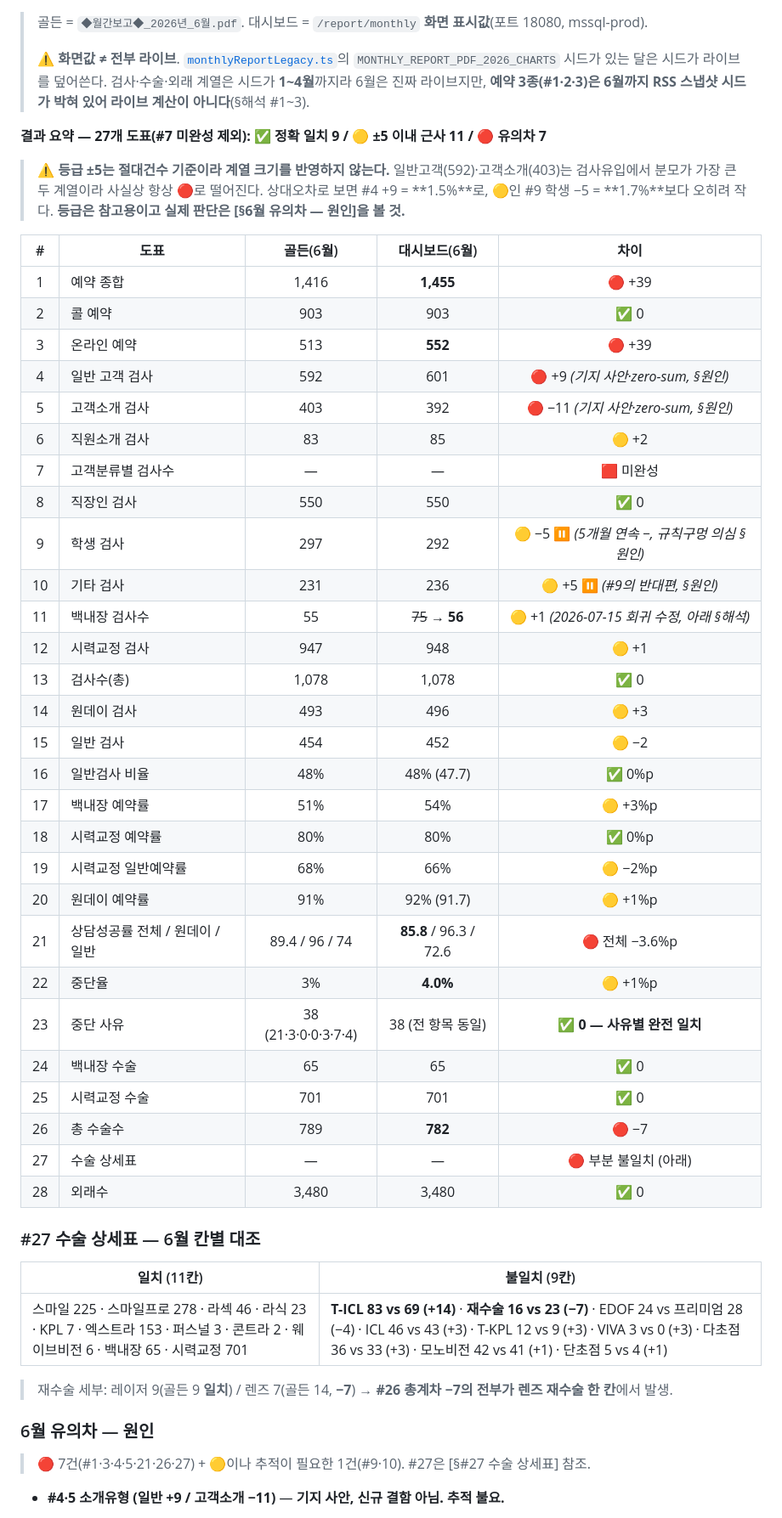
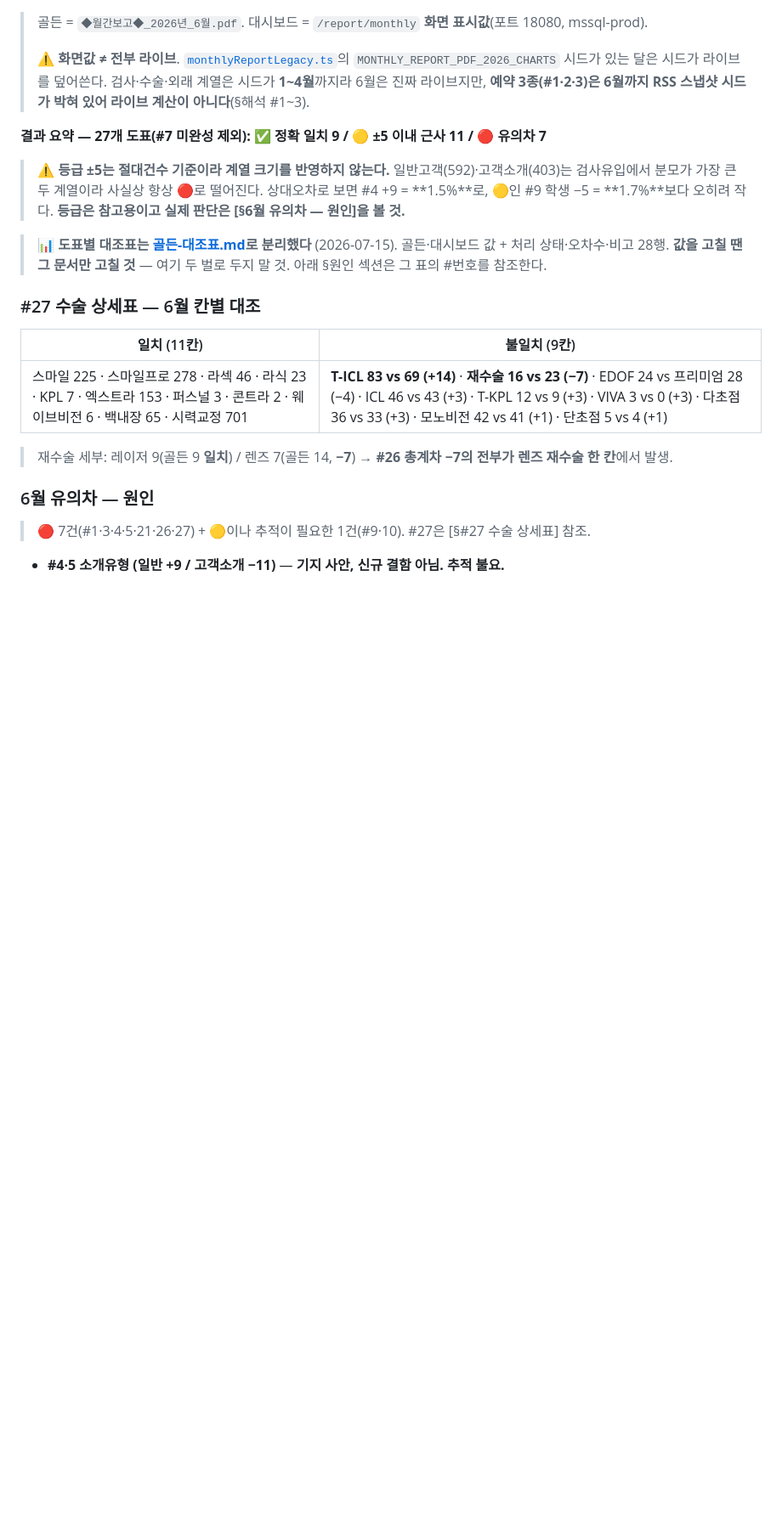
Before and after one commit to cain776/java-dashboard, a Markdown page: docs/기획/report-chart-status.md, the part around the change. Shown at 85% size. Rendered like a GitHub page; blank space fills up the shorter version.

```diff
--- a/docs/기획/report-chart-status.md
+++ b/docs/기획/report-chart-status.md
@@ -216,36 +216,8 @@
 
 > ⚠️ **등급 ±5는 절대건수 기준이라 계열 크기를 반영하지 않는다.** 일반고객(592)·고객소개(403)는 검사유입에서 분모가 가장 큰 두 계열이라 사실상 항상 🔴로 떨어진다. 상대오차로 보면 #4 +9 = **1.5%**로, 🟡인 #9 학생 −5 = **1.7%**보다 오히려 작다. **등급은 참고용이고 실제 판단은 [§6월 유의차 — 원인]을 볼 것.**
 
-| # | 도표 | 골든(6월) | 대시보드(6월) | 차이 |
-|:--:|------|:--:|:--:|:--:|
-| 1 | 예약 종합 | 1,416 | **1,455** | 🔴 +39 |
-| 2 | 콜 예약 | 903 | 903 | ✅ 0 |
-| 3 | 온라인 예약 | 513 | **552** | 🔴 +39 |
-| 4 | 일반 고객 검사 | 592 | 601 | 🔴 +9 *(기지 사안·zero-sum, §원인)* |
-| 5 | 고객소개 검사 | 403 | 392 | 🔴 −11 *(기지 사안·zero-sum, §원인)* |
-| 6 | 직원소개 검사 | 83 | 85 | 🟡 +2 |
-| 7 | 고객분류별 검사수 | — | — | 🟥 미완성 |
-| 8 | 직장인 검사 | 550 | 550 | ✅ 0 |
-| 9 | 학생 검사 | 297 | 292 | 🟡 −5 ⏸ *(5개월 연속 −, 규칙구멍 의심 §원인)* |
-| 10 | 기타 검사 | 231 | 236 | 🟡 +5 ⏸ *(#9의 반대편, §원인)* |
-| 11 | 백내장 검사수 | 55 | ~~75~~ → **56** | 🟡 +1 *(2026-07-15 회귀 수정, 아래 §해석)* |
-| 12 | 시력교정 검사 | 947 | 948 | 🟡 +1 |
-| 13 | 검사수(총) | 1,078 | 1,078 | ✅ 0 |
-| 14 | 원데이 검사 | 493 | 496 | 🟡 +3 |
-| 15 | 일반 검사 | 454 | 452 | 🟡 −2 |
-| 16 | 일반검사 비율 | 48% | 48% (47.7) | ✅ 0%p |
-| 17 | 백내장 예약률 | 51% | 54% | 🟡 +3%p |
-| 18 | 시력교정 예약률 | 80% | 80% | ✅ 0%p |
-| 19 | 시력교정 일반예약률 | 68% | 66% | 🟡 −2%p |
-| 20 | 원데이 예약률 | 91% | 92% (91.7) | 🟡 +1%p |
-| 21 | 상담성공률 전체 / 원데이 / 일반 | 89.4 / 96 / 74 | **85.8** / 96.3 / 72.6 | 🔴 전체 −3.6%p |
-| 22 | 중단율 | 3% | **4.0%** | 🟡 +1%p |
-| 23 | 중단 사유 | 38 (21·3·0·0·3·7·4) | 38 (전 항목 동일) | ✅ **0 — 사유별 완전 일치** |
-| 24 | 백내장 수술 | 65 | 65 | ✅ 0 |
-| 25 | 시력교정 수술 | 701 | 701 | ✅ 0 |
-| 26 | 총 수술수 | 789 | **782** | 🔴 −7 |
-| 27 | 수술 상세표 | — | — | 🔴 부분 불일치 (아래) |
-| 28 | 외래수 | 3,480 | 3,480 | ✅ 0 |
+> 📊 **도표별 대조표는 [골든-대조표.md](골든-대조표.md)로 분리했다** (2026-07-15). 골든·대시보드 값 + 처리 상태·오차수·비고 28행.
+> **값을 고칠 땐 그 문서만 고칠 것** — 여기 두 벌로 두지 말 것. 아래 §원인 섹션은 그 표의 #번호를 참조한다.
 
 ### #27 수술 상세표 — 6월 칸별 대조
 
```
Also changed, not shown: docs/기획/골든-대조표.md (added, +84 -0 lines).
